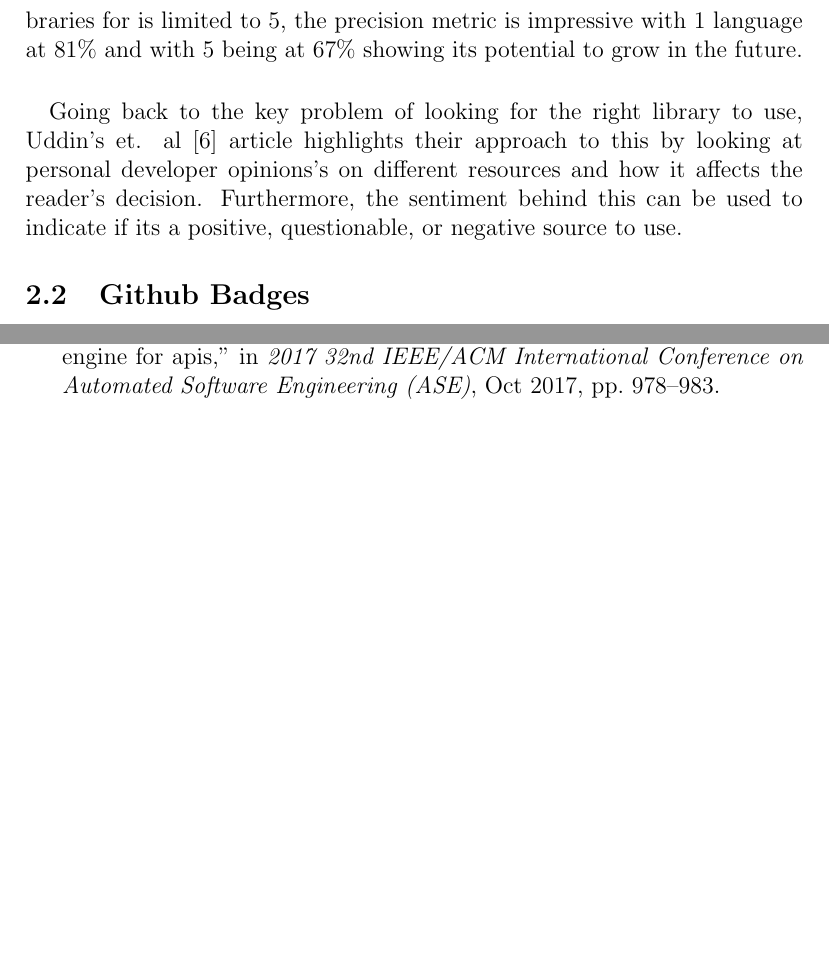
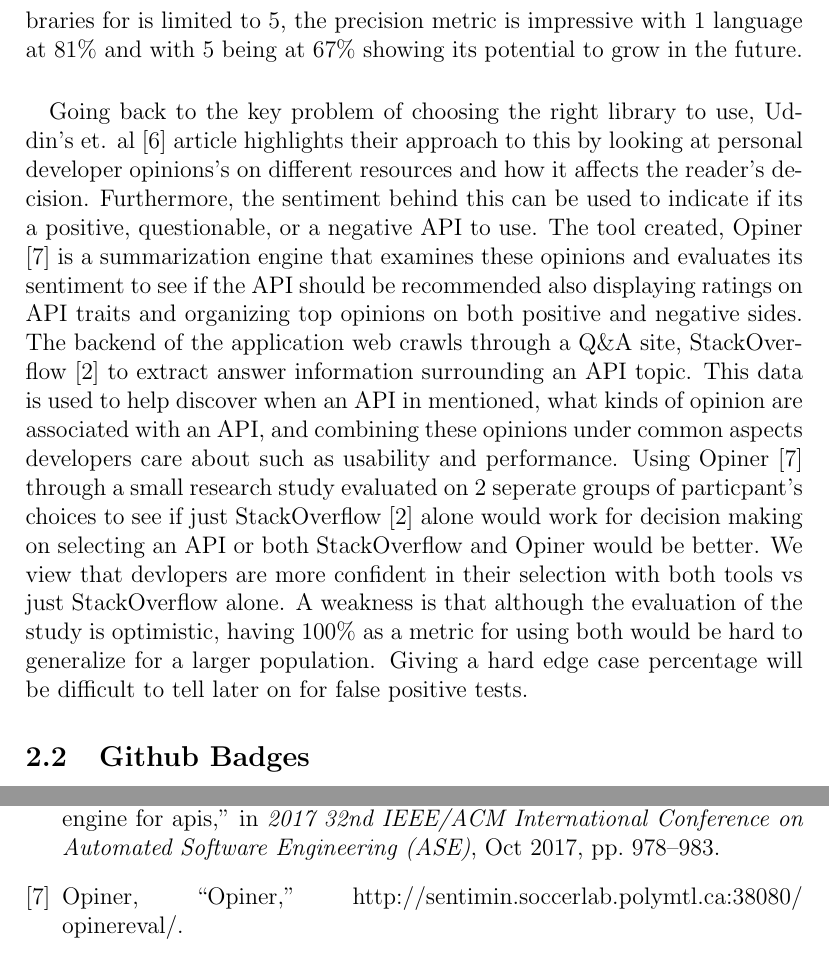
Before and after one commit to ualberta-smr/LibraryMetricsBadges, a LaTeX document (literature_review/reviewdoc/literature_review.tex): two parts of pages 3 and 5 of 5, joined at a grey line, cut so that both start at the same text, the shorter picture padded with empty space. Compiled offline with pdfLaTeX.

Commit message:
Hash out content for opiner article body
Work in progress but put a lot of ideas on page to soak in now
and revisit another day to improve quality of work

```diff
--- a/literature_review/reviewdoc/literature_review.tex
+++ b/literature_review/reviewdoc/literature_review.tex
@@ -65,16 +65,27 @@ While the number of languages it can suggest libraries for is limited to 5, the
 with 1 language at 81\% and with 5 being at 67\% showing its potential to grow in the future.
 
 \paragraph{}
-Going back to the key problem of looking for the right library to use, Uddin's et. al \cite{opiner} article
+% WORK IN PROGRESS
+Going back to the key problem of choosing the right library to use, Uddin's et. al \cite{opinerarticle} article
 highlights their approach to this by looking at personal developer opinions's on different resources
 and how it affects the reader's decision. Furthermore, the sentiment behind this can be used to indicate if its
-a positive, questionable, or negative source to use.
-
+a positive, questionable, or a negative API to use. The tool created, Opiner \cite{opiner} is a summarization engine
+that examines these opinions and evaluates its sentiment to see if the API should be recommended also displaying ratings on API traits
+and organizing top opinions on both positive and negative sides.
+The backend of the application web crawls through a Q\&A site, StackOverflow \cite{stackoverflow} to extract answer
+information surrounding an API topic. This data is used to help discover when an API in mentioned, what kinds of opinion
+are associated with an API, and combining these opinions under common aspects developers care about such as usability and performance.
+Using Opiner \cite{opiner} through a small research study evaluated on 2 seperate groups of particpant's choices to see if
+just StackOverflow \cite{stackoverflow} alone would work for decision making on selecting an API or both StackOverflow and Opiner would be better.
+We view that devlopers are more confident in their selection with both tools vs just StackOverflow alone.
+A weakness is that although the evaluation of the study is optimistic, having 100\% as a metric for using both
+would be hard to generalize for a larger population. Giving a hard edge case percentage will be difficult to tell later on for false positive tests.
 
 \subsection{Github Badges}
 \paragraph{}
 TODO) Talk about NPM repo badge article
-
+% weaknesses survey used had too low of a population and thus is hard to generalize
+% to the majority
 
 \subsection{Metrics}
 \paragraph{}
```
Also changed, not shown: literature_review/reviewdoc/literature_review.bib (+6 -2 lines), literature_review/reviewdoc/literature_review.pdf, 1 other file.
